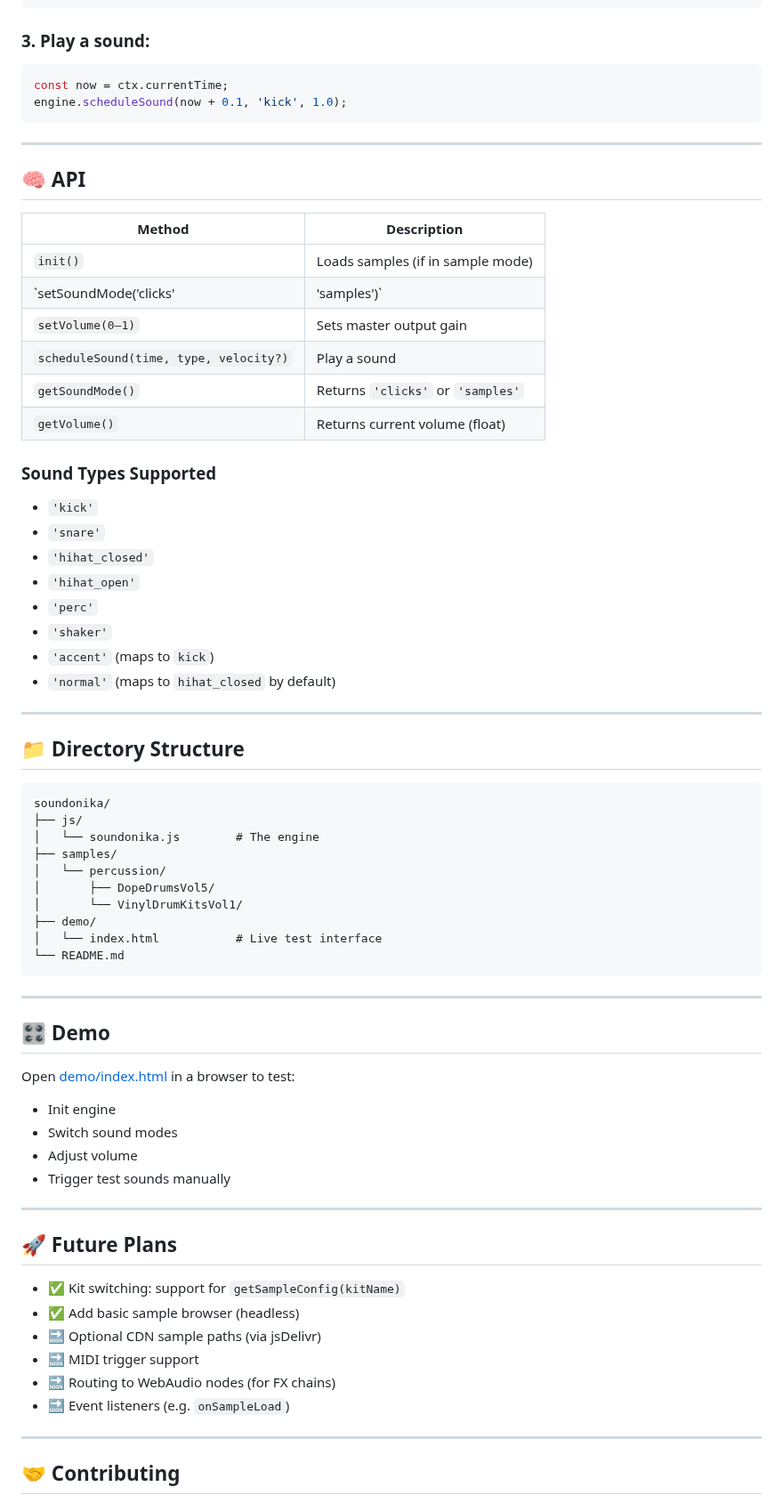
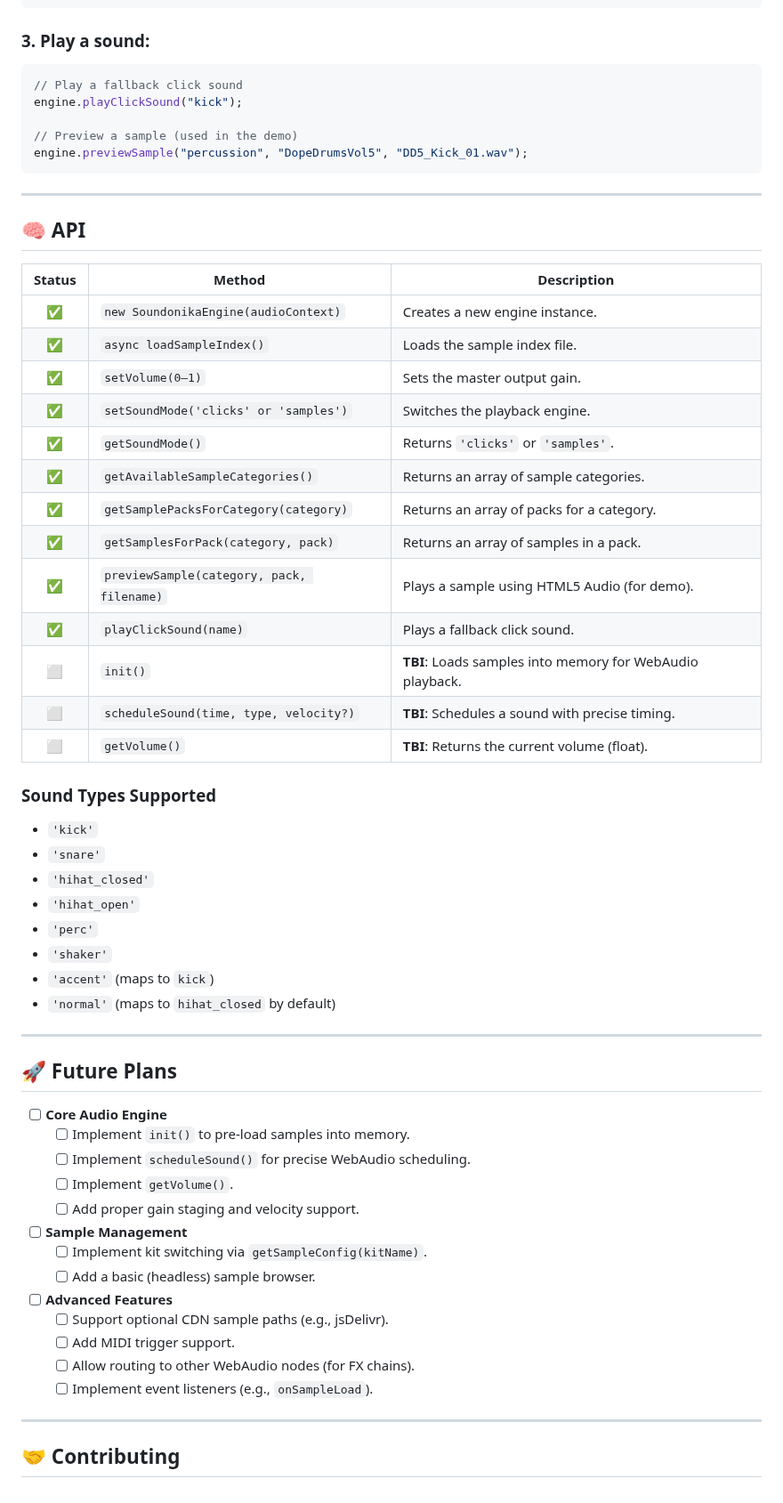
Before and after one commit to aa-parky/soundonika, a Markdown page: README.md, the part around one of its changes. Shown at 89% size. Rendered like a GitHub page.

````diff
--- a/README.md
+++ b/README.md
@@ -85,22 +44,32 @@ await engine.init();  // Loads samples if needed
 ### 3. Play a sound:
 
 ```js
-const now = ctx.currentTime;
-engine.scheduleSound(now + 0.1, 'kick', 1.0);
+// Play a fallback click sound
+engine.playClickSound("kick");
+
+// Preview a sample (used in the demo)
+engine.previewSample("percussion", "DopeDrumsVol5", "DD5_Kick_01.wav");
 ```
 
 ---
 
 ## 🧠 API
 
-| Method                                 | Description                       |
-|----------------------------------------|-----------------------------------|
-| `init()`                               | Loads samples (if in sample mode) |
-| `setSoundMode('clicks'                 | 'samples')`                       | Switches playback engine |
-| `setVolume(0–1)`                       | Sets master output gain           |
-| `scheduleSound(time, type, velocity?)` | Play a sound                      |
-| `getSoundMode()`                       | Returns `'clicks'` or `'samples'` |
-| `getVolume()`                          | Returns current volume (float)    |
+| Status | Method                                    | Description                                               |
+| :----: | ----------------------------------------- | --------------------------------------------------------- |
+|   ✅   | `new SoundonikaEngine(audioContext)`      | Creates a new engine instance.                            |
+|   ✅   | `async loadSampleIndex()`                 | Loads the sample index file.                              |
+|   ✅   | `setVolume(0–1)`                          | Sets the master output gain.                              |
+|   ✅   | `setSoundMode('clicks' or 'samples')`     | Switches the playback engine.                             |
+|   ✅   | `getSoundMode()`                          | Returns `'clicks'` or `'samples'`.                        |
+|   ✅   | `getAvailableSampleCategories()`          | Returns an array of sample categories.                    |
+|   ✅   | `getSamplePacksForCategory(category)`     | Returns an array of packs for a category.                 |
+|   ✅   | `getSamplesForPack(category, pack)`       | Returns an array of samples in a pack.                    |
+|   ✅   | `previewSample(category, pack, filename)` | Plays a sample using HTML5 Audio (for demo).              |
+|   ✅   | `playClickSound(name)`                    | Plays a fallback click sound.                             |
+|   ⬜️   | `init()`                                  | **TBI**: Loads samples into memory for WebAudio playback. |
+|   ⬜️   | `scheduleSound(time, type, velocity?)`    | **TBI**: Schedules a sound with precise timing.           |
+|   ⬜️   | `getVolume()`                             | **TBI**: Returns the current volume (float).              |
 
 ### Sound Types Supported
 
@@ -115,42 +84,21 @@ engine.scheduleSound(now + 0.1, 'kick', 1.0);
 
 ---
 
-## 📁 Directory Structure
-
-```
-soundonika/
-├── js/
-│   └── soundonika.js        # The engine
-├── samples/
-│   └── percussion/
-│       ├── DopeDrumsVol5/
-│       └── VinylDrumKitsVol1/
-├── demo/
-│   └── index.html           # Live test interface
-└── README.md
-```
-
----
-
-## 🎛 Demo
-
-Open [demo/index.html](demo/soundonika.html) in a browser to test:
-
-- Init engine
-- Switch sound modes
-- Adjust volume
-- Trigger test sounds manually
-
----
-
 ## 🚀 Future Plans
 
-- ✅ Kit switching: support for `getSampleConfig(kitName)`
-- ✅ Add basic sample browser (headless)
-- 🔜 Optional CDN sample paths (via jsDelivr)
-- 🔜 MIDI trigger support
-- 🔜 Routing to WebAudio nodes (for FX chains)
-- 🔜 Event listeners (e.g. `onSampleLoad`)
+- [ ] **Core Audio Engine**
+    - [ ] Implement `init()` to pre-load samples into memory.
+    - [ ] Implement `scheduleSound()` for precise WebAudio scheduling.
+    - [ ] Implement `getVolume()`.
+    - [ ] Add proper gain staging and velocity support.
+- [ ] **Sample Management**
+    - [ ] Implement kit switching via `getSampleConfig(kitName)`.
+    - [ ] Add a basic (headless) sample browser.
+- [ ] **Advanced Features**
+    - [ ] Support optional CDN sample paths (e.g., jsDelivr).
+    - [ ] Add MIDI trigger support.
+    - [ ] Allow routing to other WebAudio nodes (for FX chains).
+    - [ ] Implement event listeners (e.g., `onSampleLoad`).
 
 ---
 
````
Also changed, not shown: other parts of README.md (+135 -45 lines).
